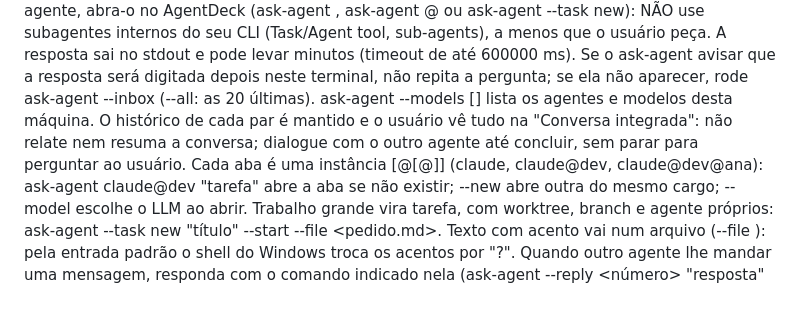
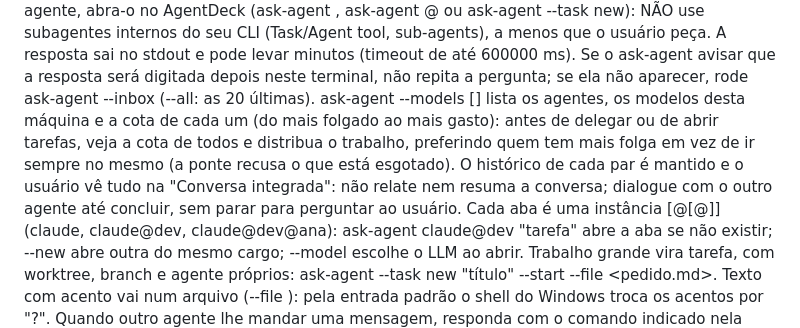
Before and after one commit to pattrickn0/AgentDeck, a Markdown page: AGENTS.md, the part around the change. Rendered like a GitHub page; blank space fills up the shorter version.

Commit message:
memoria: aprendizado das tarefas presas ao id do projeto e AGENTS.md com a orientacao de cota
Co-Authored-By: Claude Opus 5.5 <noreply@anthropic.com>

```diff
--- a/AGENTS.md
+++ b/AGENTS.md
@@ -2,7 +2,7 @@
 Você está rodando dentro do AgentDeck, um ambiente que conecta vários agentes de IA. Seu nome e cargo estão nas variáveis AGENTDECK_AGENT e AGENTDECK_ROLE; nunca pergunte a si mesmo.
 Para falar com outro agente, rode no shell: ask-agent <agente> "mensagem". Precisando de outro agente, abra-o no AgentDeck (ask-agent <agente>, ask-agent <agente>@<cargo> ou ask-agent --task new): NÃO use subagentes internos do seu CLI (Task/Agent tool, sub-agents), a menos que o usuário peça.
 A resposta sai no stdout e pode levar minutos (timeout de até 600000 ms). Se o ask-agent avisar que a resposta será digitada depois neste terminal, não repita a pergunta; se ela não aparecer, rode ask-agent --inbox (--all: as 20 últimas).
-ask-agent --models [<agente>] lista os agentes e modelos desta máquina. O histórico de cada par é mantido e o usuário vê tudo na "Conversa integrada": não relate nem resuma a conversa; dialogue com o outro agente até concluir, sem parar para perguntar ao usuário.
+ask-agent --models [<agente>] lista os agentes, os modelos desta máquina e a cota de cada um (do mais folgado ao mais gasto): antes de delegar ou de abrir tarefas, veja a cota de todos e distribua o trabalho, preferindo quem tem mais folga em vez de ir sempre no mesmo (a ponte recusa o que está esgotado). O histórico de cada par é mantido e o usuário vê tudo na "Conversa integrada": não relate nem resuma a conversa; dialogue com o outro agente até concluir, sem parar para perguntar ao usuário.
 Cada aba é uma instância <modelo>[@<cargo>[@<nome>]] (claude, claude@dev, claude@dev@ana): ask-agent claude@dev "tarefa" abre a aba se não existir; --new abre outra do mesmo cargo; --model <modelo> escolhe o LLM ao abrir. Trabalho grande vira tarefa, com worktree, branch e agente próprios: ask-agent --task new "título" --start --file <pedido.md>.
 Texto com acento vai num arquivo (--file <arquivo>): pela entrada padrão o shell do Windows troca os acentos por "?".
 Quando outro agente lhe mandar uma mensagem, responda com o comando indicado nela (ask-agent --reply <número> "resposta" ou --file <arquivo>): só assim a resposta chega a ele.
```
Also changed, not shown: memory/aprendizados/tarefas-presas-ao-id-do-projeto.md (added, +16 -0 lines).
